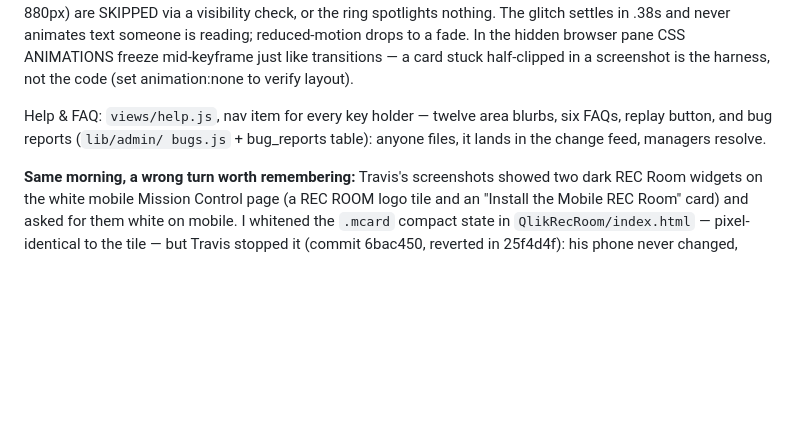
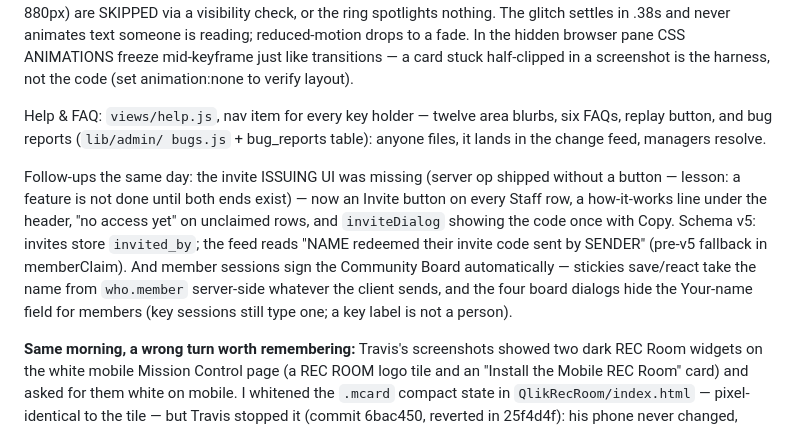
Before and after one commit to TravisWSlusser/QlikGSE, a Markdown page: CLAUDE.md, the part around the change. Rendered like a GitHub page; blank space fills up the shorter version.

Commit message:
Log v5 and the invite-UI lesson
Co-Authored-By: Claude Fable 5 <noreply@anthropic.com>

```diff
--- a/CLAUDE.md
+++ b/CLAUDE.md
@@ -1216,6 +1216,18 @@ area blurbs, six FAQs, replay button, and bug reports (`lib/admin/
 bugs.js` + bug_reports table): anyone files, it lands in the change
 feed, managers resolve.
 
+Follow-ups the same day: the invite ISSUING UI was missing (server op
+shipped without a button — lesson: a feature is not done until both
+ends exist) — now an Invite button on every Staff row, a how-it-works
+line under the header, "no access yet" on unclaimed rows, and
+`inviteDialog` showing the code once with Copy. Schema v5: invites
+store `invited_by`; the feed reads "NAME redeemed their invite code
+sent by SENDER" (pre-v5 fallback in memberClaim). And member sessions
+sign the Community Board automatically — stickies save/react take the
+name from `who.member` server-side whatever the client sends, and the
+four board dialogs hide the Your-name field for members (key sessions
+still type one; a key label is not a person).
+
 **Same morning, a wrong turn worth remembering:** Travis's screenshots
 showed two dark REC Room widgets on the white mobile Mission Control
 page (a REC ROOM logo tile and an "Install the Mobile REC Room" card)
```
